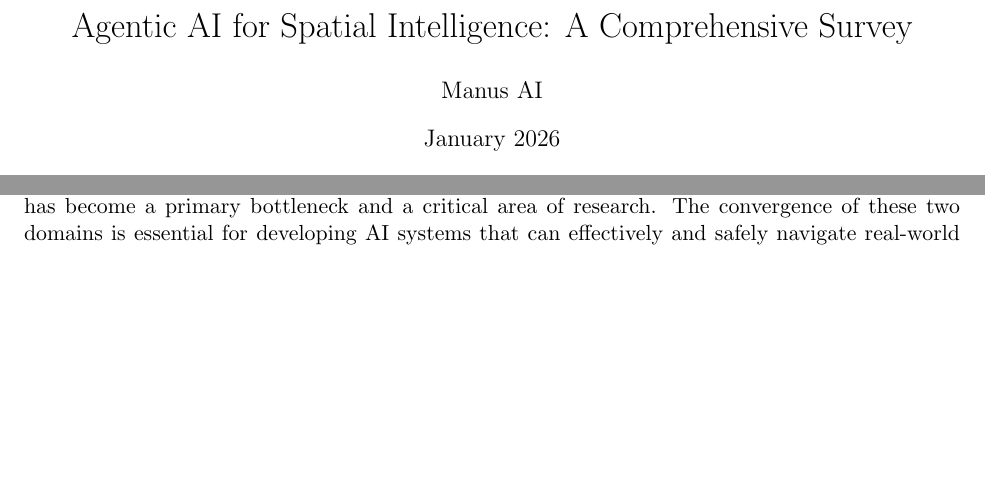
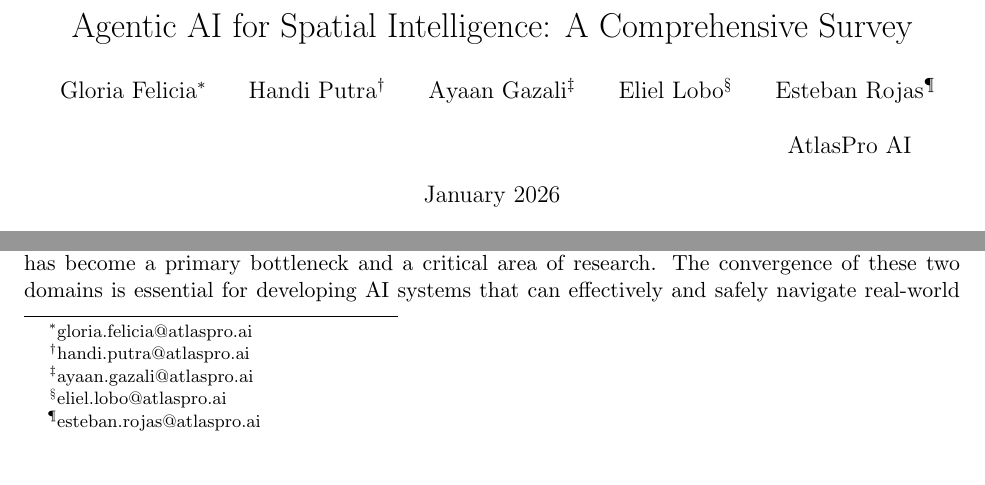
Before and after one commit to glo26/spatial-survey, a LaTeX paper (latex/main.tex): two parts of page 1 of 8, joined at a grey line, cut so that both start at the same text, the shorter picture padded with empty space. Compiled offline with pdfLaTeX.

Commit message:
Update authors: AtlasPro AI team with email addresses

```diff
--- a/latex/main.tex
+++ b/latex/main.tex
@@ -11,7 +11,7 @@
 \usepackage{natbib}
 
 \title{Agentic AI for Spatial Intelligence: A Comprehensive Survey}
-\author{Manus AI}
+\author{Gloria Felicia\thanks{gloria.felicia@atlaspro.ai} \and Handi Putra\thanks{handi.putra@atlaspro.ai} \and Ayaan Gazali\thanks{ayaan.gazali@atlaspro.ai} \and Eliel Lobo\thanks{eliel.lobo@atlaspro.ai} \and Esteban Rojas\thanks{esteban.rojas@atlaspro.ai} \\ \\ AtlasPro AI}
 \date{January 2026}
 
 \begin{document}
```
Also changed, not shown: latex/main.pdf.
